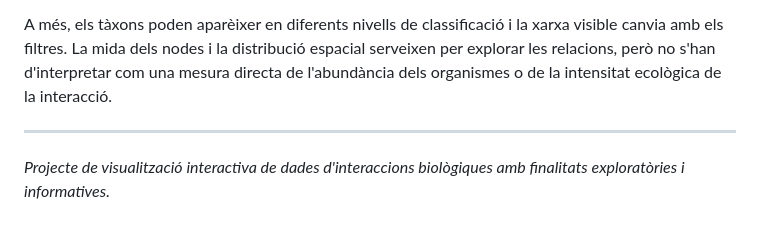
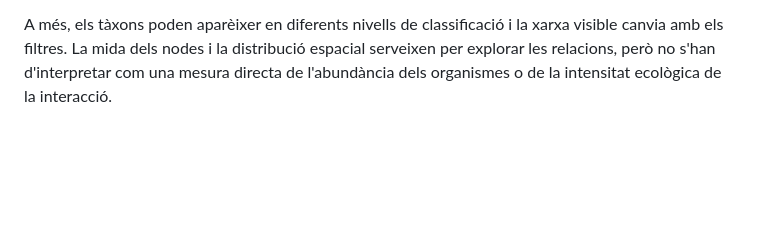
Before and after one commit to aitana-tomas/Network-Diagram-Xarxa-Interaccions-biologiques, a Markdown page: README.md, the part around the change. Drawn GitHub-style; blank space fills up the shorter version.

Commit message:
README
Removed a project description from the README.

```diff
--- a/README.md
+++ b/README.md
@@ -113,7 +113,3 @@ network-interactions-catalan/
 Les dades reflecteixen les interaccions documentades en els conjunts d'origen disponibles a GloBI; no són un inventari complet de totes les interaccions que existeixen a la natura. La cobertura depèn dels estudis, organismes i fonts incorporats a la base de dades. Els registres repetits poden correspondre a observacions o referències diferents de la mateixa combinació de tàxons i tipus d'interacció.
 
 A més, els tàxons poden aparèixer en diferents nivells de classificació i la xarxa visible canvia amb els filtres. La mida dels nodes i la distribució espacial serveixen per explorar les relacions, però no s'han d'interpretar com una mesura directa de l'abundància dels organismes o de la intensitat ecològica de la interacció.
-
----
-
-*Projecte de visualització interactiva de dades d'interaccions biològiques amb finalitats exploratòries i informatives.*
```
